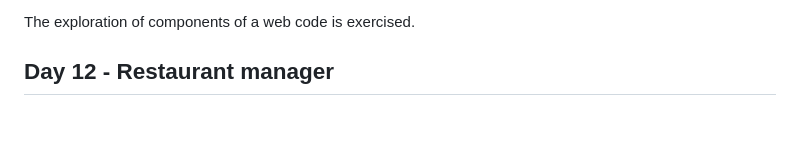
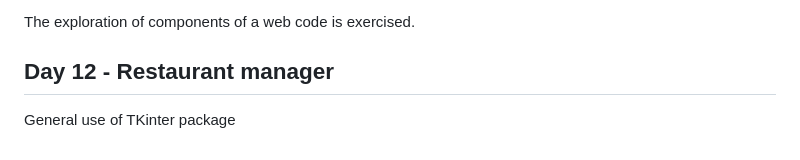
Before and after one commit to ingenieriaam/python_basics, a Markdown page: README.md, the part around the change. Rendered like a GitHub page; blank space fills up the shorter version.

Commit message:
finish of day 12

```diff
--- a/README.md
+++ b/README.md
@@ -112,3 +112,4 @@ The web in general is defined in 3 languages:
 The exploration of components of a web code is exercised.
 
 ## Day 12 - Restaurant manager
+General use of TKinter package
```
